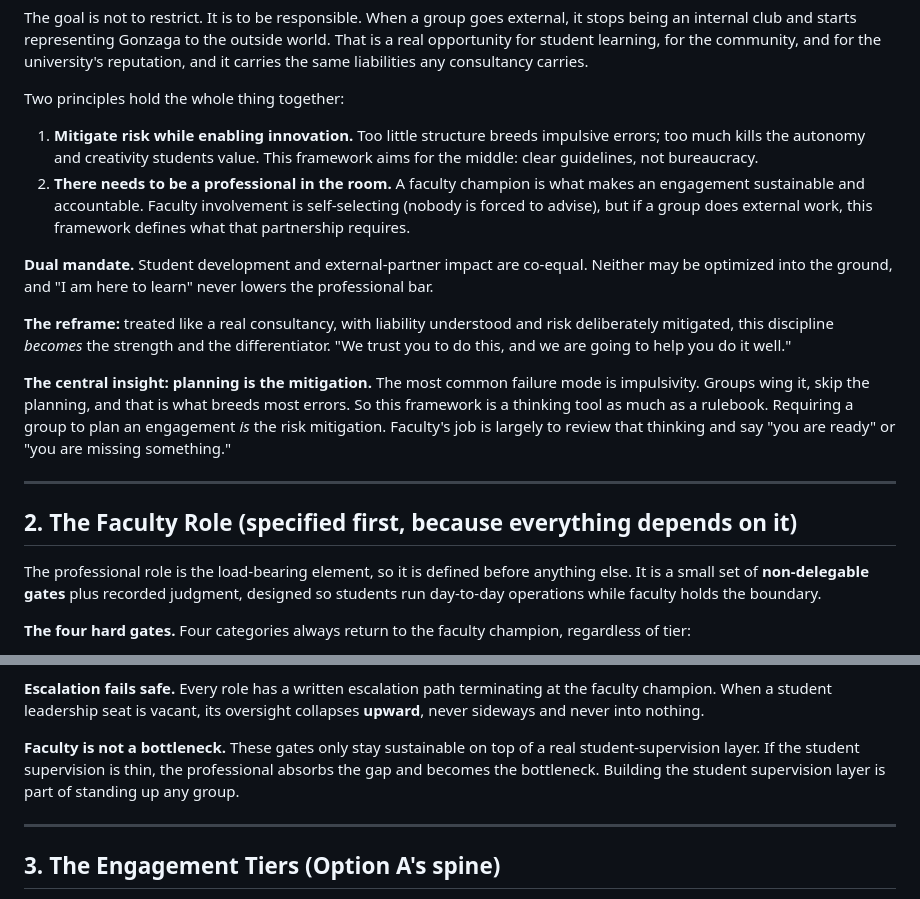
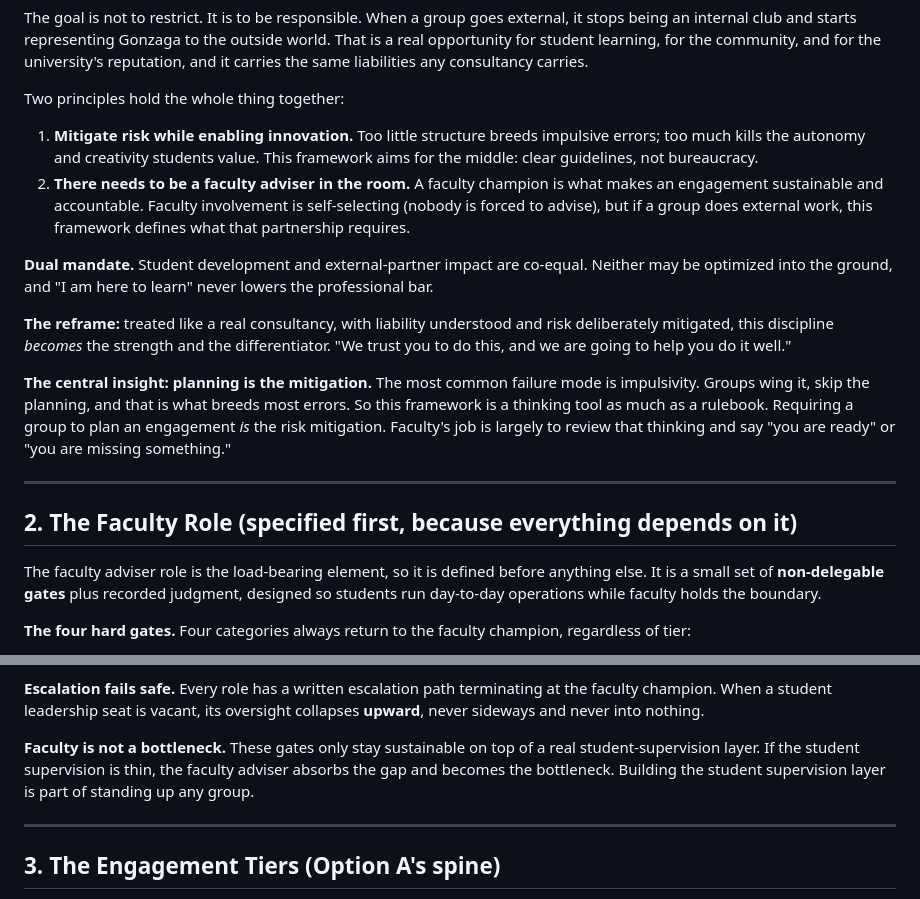
Before and after one commit to gu-27/SBA-Student-ExternalClubs, a Markdown page: content/option-a.md, 2 parts joined by grey strips. Rendered like a GitHub page.

```diff
--- a/content/option-a.md
+++ b/content/option-a.md
@@ -17,7 +17,7 @@ The goal is not to restrict. It is to be responsible. When a group goes external
 Two principles hold the whole thing together:
 
 1. **Mitigate risk while enabling innovation.** Too little structure breeds impulsive errors; too much kills the autonomy and creativity students value. This framework aims for the middle: clear guidelines, not bureaucracy.
-2. **There needs to be a professional in the room.** A faculty champion is what makes an engagement sustainable and accountable. Faculty involvement is self-selecting (nobody is forced to advise), but if a group does external work, this framework defines what that partnership requires.
+2. **There needs to be a faculty adviser in the room.** A faculty champion is what makes an engagement sustainable and accountable. Faculty involvement is self-selecting (nobody is forced to advise), but if a group does external work, this framework defines what that partnership requires.
 
 **Dual mandate.** Student development and external-partner impact are co-equal. Neither may be optimized into the ground, and "I am here to learn" never lowers the professional bar.
 
@@ -29,7 +29,7 @@ Two principles hold the whole thing together:
 
 ## 2. The Faculty Role (specified first, because everything depends on it)
 
-The professional role is the load-bearing element, so it is defined before anything else. It is a small set of **non-delegable gates** plus recorded judgment, designed so students run day-to-day operations while faculty holds the boundary.
+The faculty adviser role is the load-bearing element, so it is defined before anything else. It is a small set of **non-delegable gates** plus recorded judgment, designed so students run day-to-day operations while faculty holds the boundary.
 
 **The four hard gates.** Four categories always return to the faculty champion, regardless of tier:
 
@@ -46,7 +46,7 @@ Rationale: students have essentially zero experience in these four areas, so the
 
 **Escalation fails safe.** Every role has a written escalation path terminating at the faculty champion. When a student leadership seat is vacant, its oversight collapses **upward**, never sideways and never into nothing.
 
-**Faculty is not a bottleneck.** These gates only stay sustainable on top of a real student-supervision layer. If the student supervision is thin, the professional absorbs the gap and becomes the bottleneck. Building the student supervision layer is part of standing up any group.
+**Faculty is not a bottleneck.** These gates only stay sustainable on top of a real student-supervision layer. If the student supervision is thin, the faculty adviser absorbs the gap and becomes the bottleneck. Building the student supervision layer is part of standing up any group.
 
 ---
 
```
Also changed, not shown: content/option-b.md (+3 -3 lines), content/perspectives.md (+1 -1 lines).
